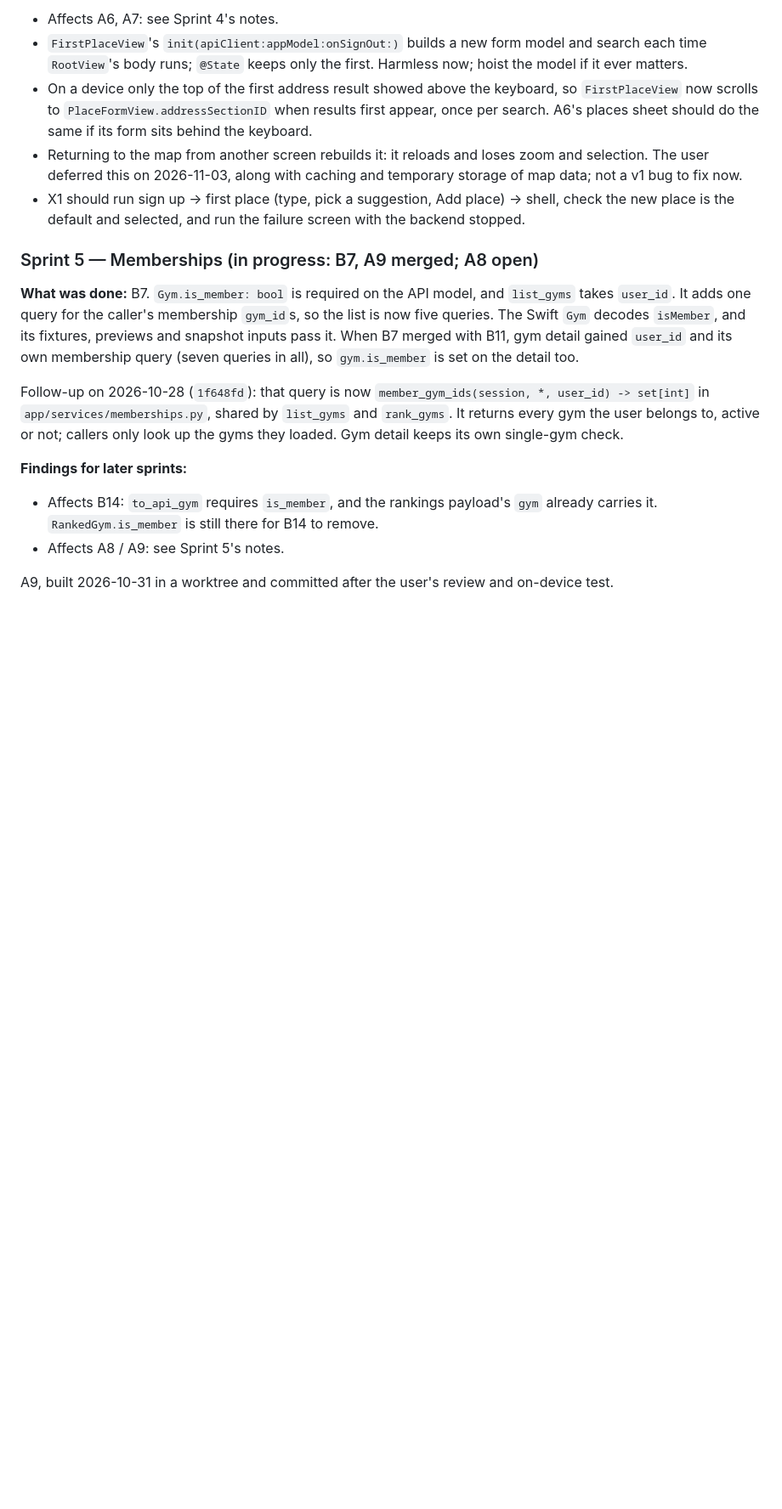
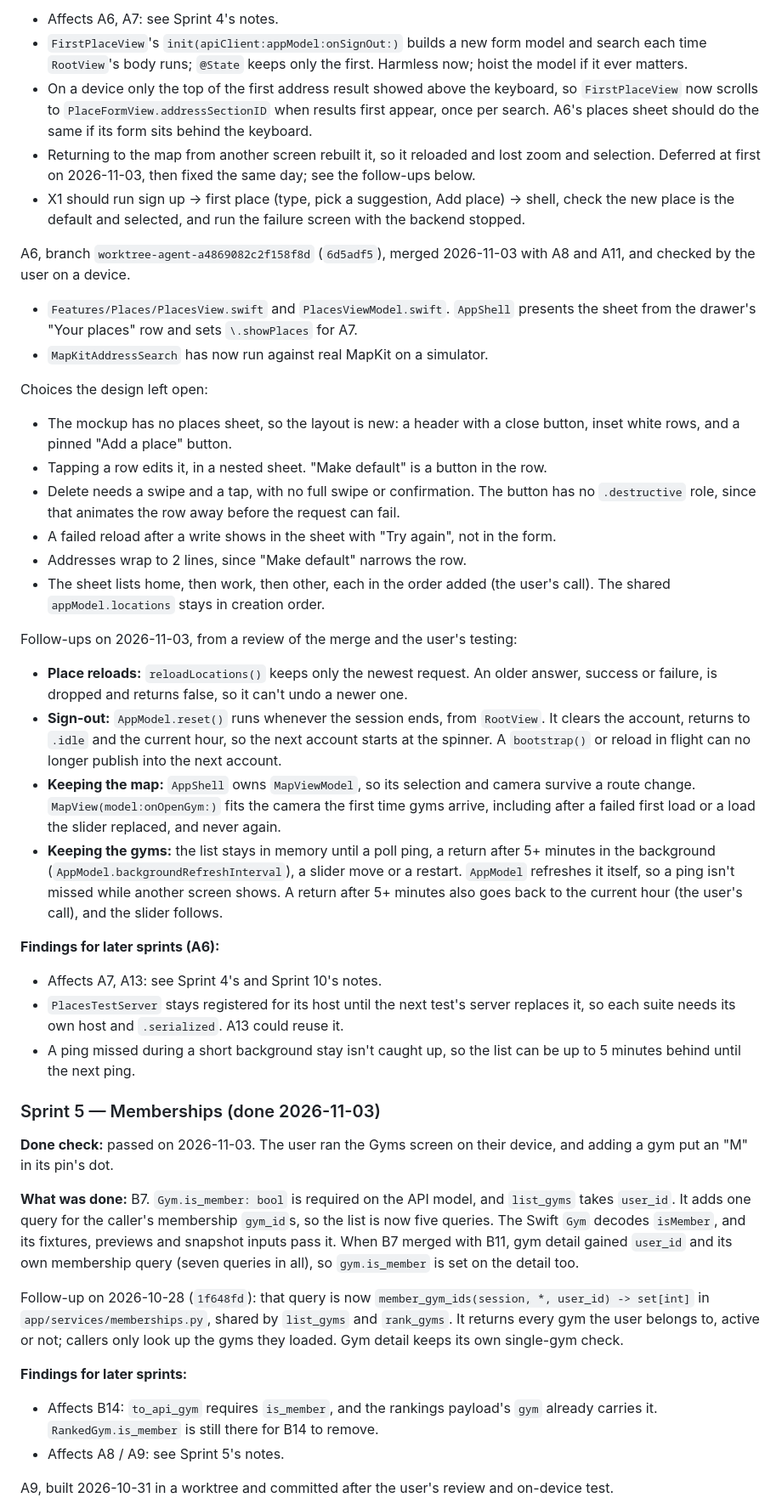
Before and after one commit to yonid4/boulder-bay, a Markdown page: boulder_bay_v1_sprints.md, the part around one of its changes. Shown at 85% size. GitHub-like rendering; blank space fills up the shorter version.

Commit message:
docs: close sprint 5 and log A6, A8 and A11

```diff
--- a/boulder_bay_v1_sprints.md
+++ b/boulder_bay_v1_sprints.md
@@ -834,13 +791,57 @@ if it ever matters.
 - On a device only the top of the first address result showed above the keyboard, so
 `FirstPlaceView` now scrolls to `PlaceFormView.addressSectionID` when results first appear,
 once per search. A6's places sheet should do the same if its form sits behind the keyboard.
-- Returning to the map from another screen rebuilds it: it reloads and loses zoom and
-selection. The user deferred this on 2026-11-03, along with caching and temporary storage of
-map data; not a v1 bug to fix now.
+- Returning to the map from another screen rebuilt it, so it reloaded and lost zoom and
+selection. Deferred at first on 2026-11-03, then fixed the same day; see the follow-ups below.
 - X1 should run sign up → first place (type, pick a suggestion, Add place) → shell, check the
 new place is the default and selected, and run the failure screen with the backend stopped.
 
-### Sprint 5 — Memberships (in progress: B7, A9 merged; A8 open)
+A6, branch `worktree-agent-a4869082c2f158f8d` (`6d5adf5`), merged 2026-11-03 with A8 and A11, and
+checked by the user on a device.
+
+- `Features/Places/PlacesView.swift` and `PlacesViewModel.swift`. `AppShell` presents the sheet
+from the drawer's "Your places" row and sets `\.showPlaces` for A7.
+- `MapKitAddressSearch` has now run against real MapKit on a simulator.
+
+Choices the design left open:
+
+- The mockup has no places sheet, so the layout is new: a header with a close button, inset
+white rows, and a pinned "Add a place" button.
+- Tapping a row edits it, in a nested sheet. "Make default" is a button in the row.
+- Delete needs a swipe and a tap, with no full swipe or confirmation. The button has no
+`.destructive` role, since that animates the row away before the request can fail.
+- A failed reload after a write shows in the sheet with "Try again", not in the form.
+- Addresses wrap to 2 lines, since "Make default" narrows the row.
+- The sheet lists home, then work, then other, each in the order added (the user's call). The
+shared `appModel.locations` stays in creation order.
+
+Follow-ups on 2026-11-03, from a review of the merge and the user's testing:
+
+- **Place reloads:** `reloadLocations()` keeps only the newest request. An older answer, success
+or failure, is dropped and returns false, so it can't undo a newer one.
+- **Sign-out:** `AppModel.reset()` runs whenever the session ends, from `RootView`. It clears the
+account, returns to `.idle` and the current hour, so the next account starts at the spinner. A
+`bootstrap()` or reload in flight can no longer publish into the next account.
+- **Keeping the map:** `AppShell` owns `MapViewModel`, so its selection and camera survive a route
+change. `MapView(model:onOpenGym:)` fits the camera the first time gyms arrive, including after
+a failed first load or a load the slider replaced, and never again.
+- **Keeping the gyms:** the list stays in memory until a poll ping, a return after 5+ minutes in
+the background (`AppModel.backgroundRefreshInterval`), a slider move or a restart. `AppModel`
+refreshes it itself, so a ping isn't missed while another screen shows. A return after 5+ minutes
+also goes back to the current hour (the user's call), and the slider follows.
+
+**Findings for later sprints (A6):**
+
+- Affects A7, A13: see Sprint 4's and Sprint 10's notes.
+- `PlacesTestServer` stays registered for its host until the next test's server replaces it, so
+each suite needs its own host and `.serialized`. A13 could reuse it.
+- A ping missed during a short background stay isn't caught up, so the list can be up to 5
+minutes behind until the next ping.
+
+### Sprint 5 — Memberships (done 2026-11-03)
+
+**Done check:** passed on 2026-11-03. The user ran the Gyms screen on their device, and adding a
+gym put an "M" in its pin's dot.
 
 **What was done:** B7. `Gym.is_member: bool` is required on the API model, and `list_gyms`
 takes `user_id`. It adds one query for the caller's membership `gym_id`s, so the list is now
```
Also changed, not shown: other parts of boulder_bay_v1_sprints.md (+111 -92 lines), boulder_bay_v1_design.md (+14 -7 lines).
